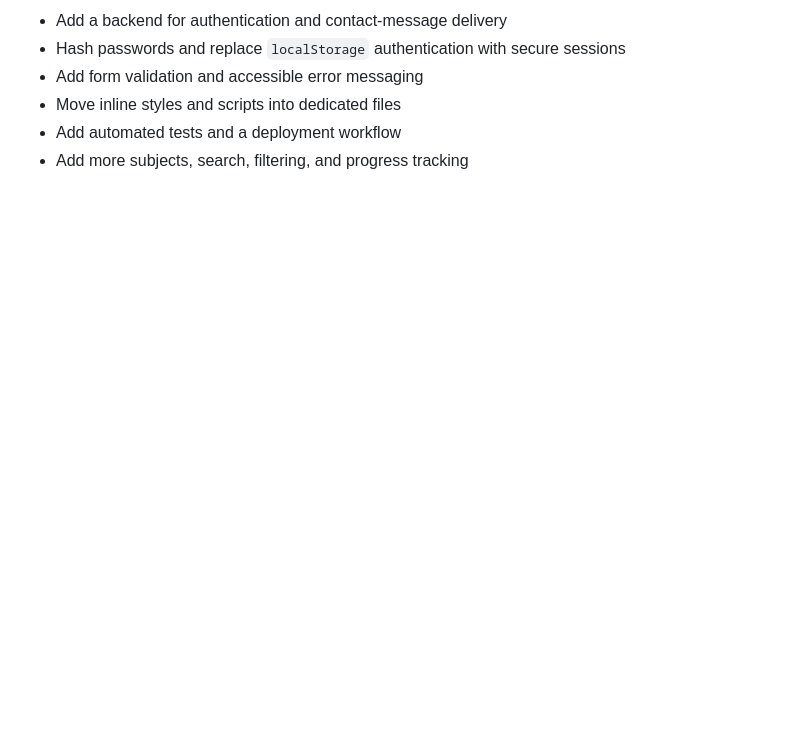
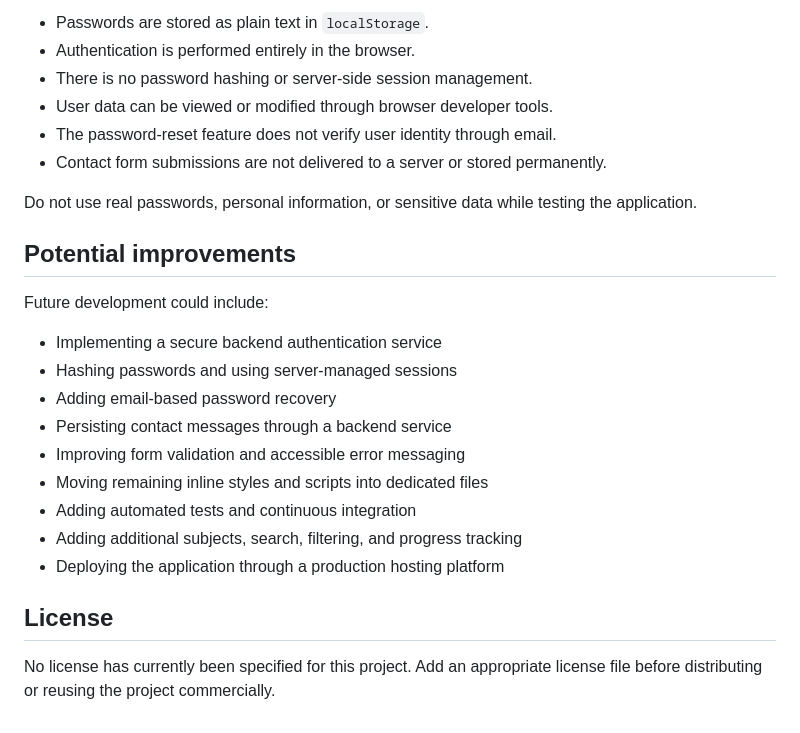
Before and after one commit to satya2008-cpu/FirstProject, a Markdown page: README.md, the part around one of its changes. GitHub-like rendering; blank space fills up the shorter version.

```diff
--- a/README.md
+++ b/README.md
@@ -103,7 +117,27 @@ This project is suitable for learning and front-end demonstrations only. Passwor
 
-- Add a backend for authentication and contact-message delivery
-- Hash passwords and replace `localStorage` authentication with secure sessions
-- Add form validation and accessible error messaging
-- Move inline styles and scripts into dedicated files
-- Add automated tests and a deployment workflow
-- Add more subjects, search, filtering, and progress tracking
+- Passwords are stored as plain text in `localStorage`.
+- Authentication is performed entirely in the browser.
+- There is no password hashing or server-side session management.
+- User data can be viewed or modified through browser developer tools.
+- The password-reset feature does not verify user identity through email.
+- Contact form submissions are not delivered to a server or stored permanently.
+
+Do not use real passwords, personal information, or sensitive data while testing the application.
+
+## Potential improvements
+
+Future development could include:
+
+- Implementing a secure backend authentication service
+- Hashing passwords and using server-managed sessions
+- Adding email-based password recovery
+- Persisting contact messages through a backend service
+- Improving form validation and accessible error messaging
+- Moving remaining inline styles and scripts into dedicated files
+- Adding automated tests and continuous integration
+- Adding additional subjects, search, filtering, and progress tracking
+- Deploying the application through a production hosting platform
+
+## License
+
+No license has currently been specified for this project. Add an appropriate license file before distributing or reusing the project commercially.
```
Also changed, not shown: other parts of README.md (+69 -55 lines).
